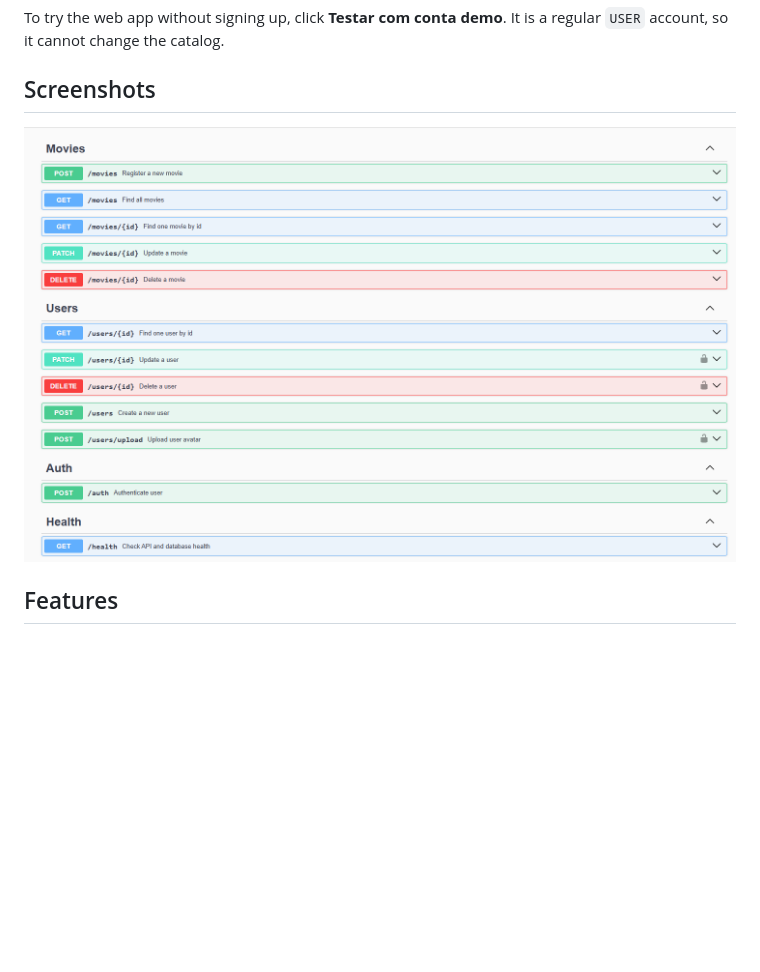
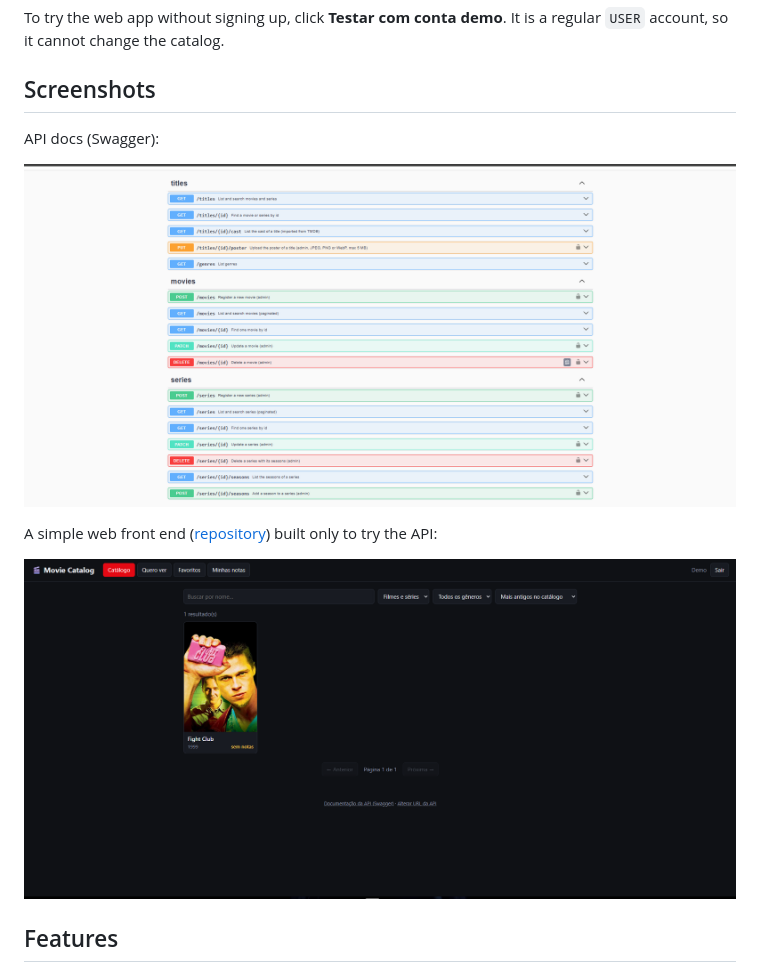
Before and after one commit to brunocmg/movie-catalog-api, a Markdown page: README.md, the part around one of its changes. GitHub-like rendering; pictures changed too: docs/images/swagger.png, docs/images/web.png (added); blank space fills up the shorter version.

Commit message:
docs: update Swagger screenshot and add web front end screenshot

```diff
--- a/README.md
+++ b/README.md
@@ -21,7 +17,13 @@ To try the web app without signing up, click **Testar com conta demo**. It is a
 
 ## Screenshots
 
+API docs (Swagger):
+
 ![Swagger UI](./docs/images/swagger.png)
+
+A simple web front end ([repository](https://github.com/brunocmg/movie-catalog-web)) built only to try the API:
+
+![Movie Catalog web app](./docs/images/web.png)
 
 ## Features
 
```
Also changed, not shown: other parts of README.md (+0 -4 lines).
